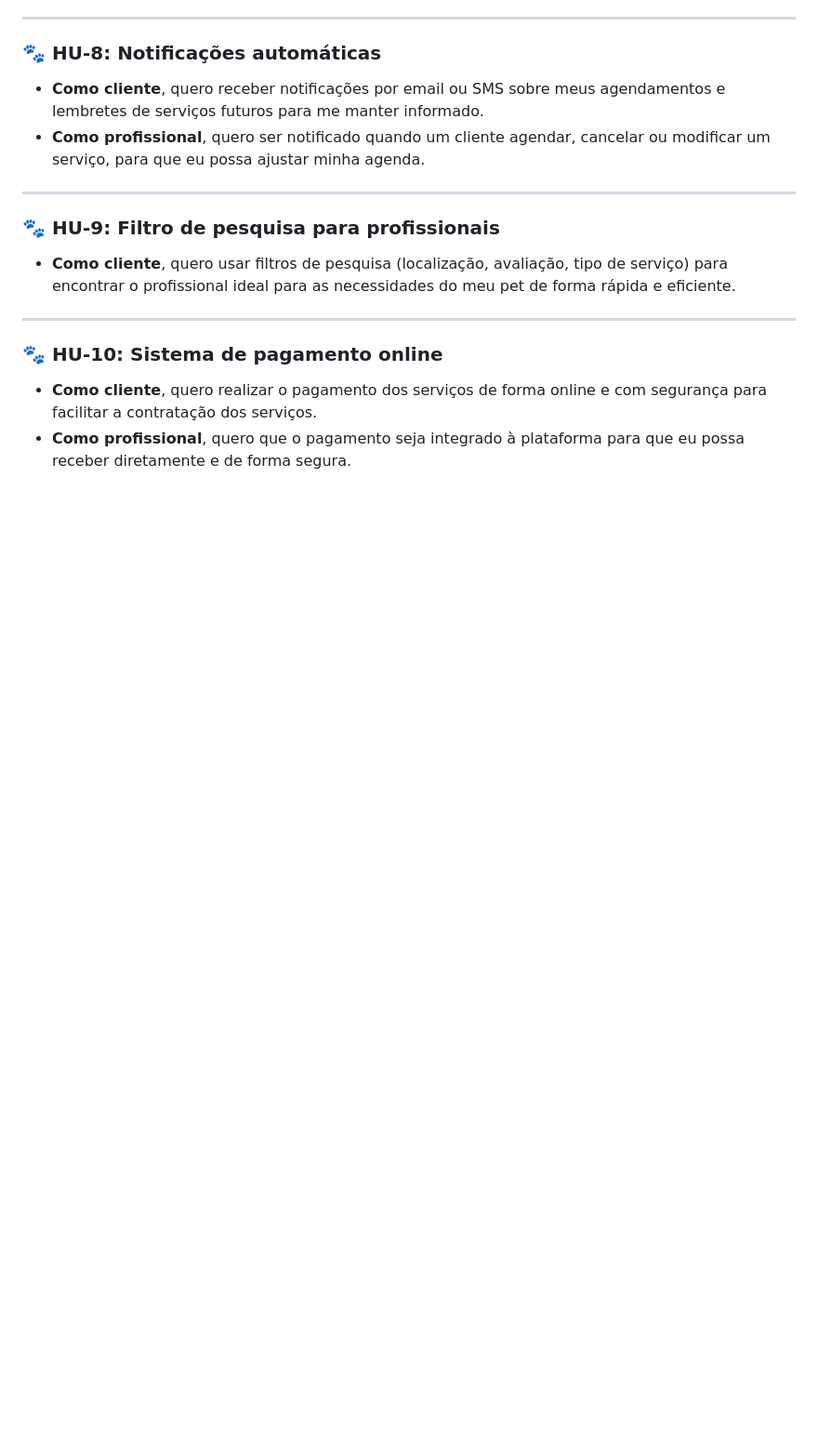
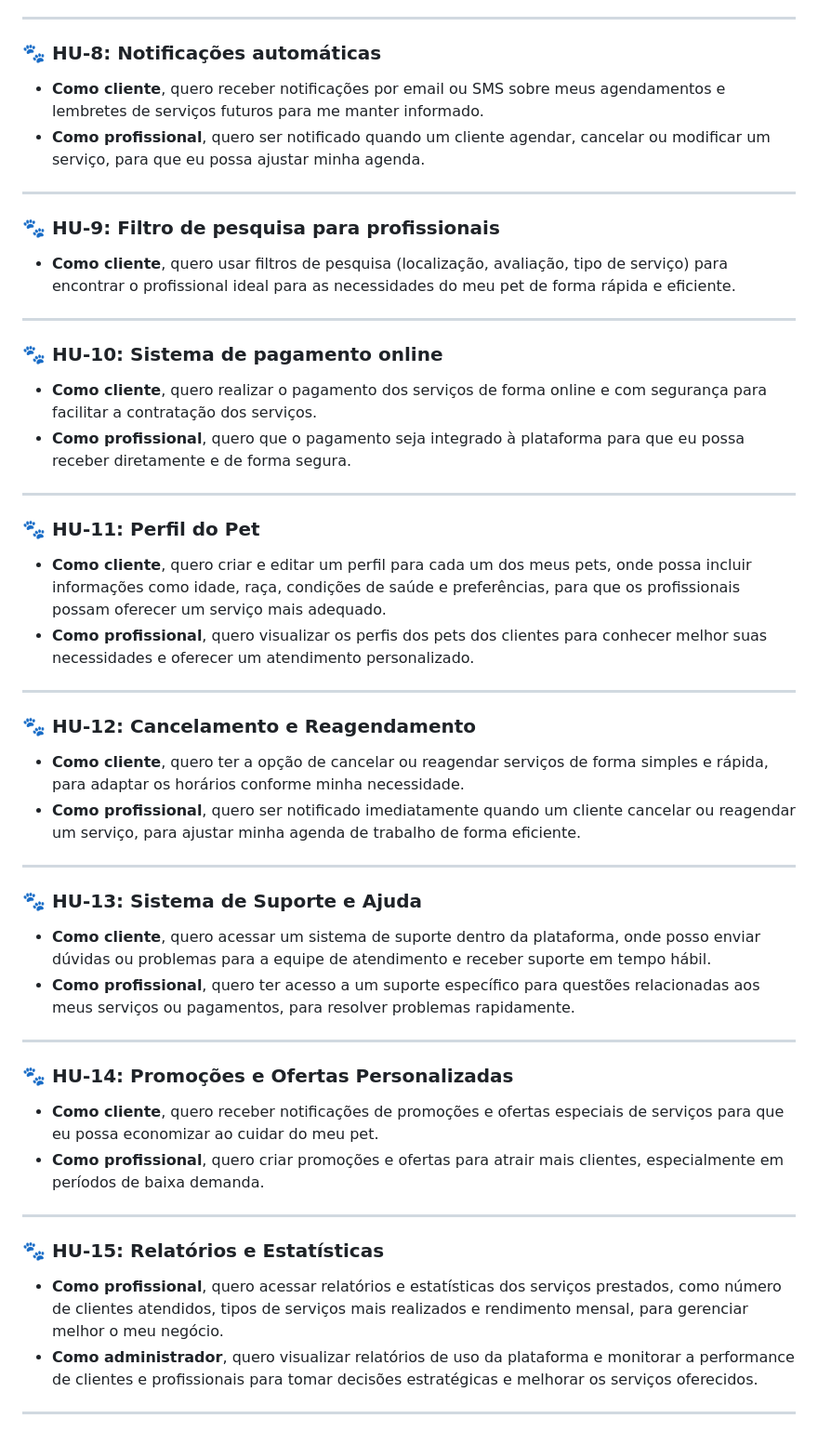
Before and after one commit to daviddaves1/Projeto-PetStar, a Markdown page: historias-usuarios/template.md, the part around the change. Shown: that part at 93% size. Rendered like a GitHub page; blank space fills up the shorter version.

Commit message:
adicionando mais 5 hu

```diff
--- a/historias-usuarios/template.md
+++ b/historias-usuarios/template.md
@@ -65,3 +65,35 @@ Plataforma digital que simplifique a administração de cuidados e consultas par
 ### 🐾 **HU-10: Sistema de pagamento online**
 - **Como cliente**, quero realizar o pagamento dos serviços de forma online e com segurança para facilitar a contratação dos serviços.
 - **Como profissional**, quero que o pagamento seja integrado à plataforma para que eu possa receber diretamente e de forma segura.
+
+---
+
+### 🐾 **HU-11: Perfil do Pet**
+- **Como cliente**, quero criar e editar um perfil para cada um dos meus pets, onde possa incluir informações como idade, raça, condições de saúde e preferências, para que os profissionais possam oferecer um serviço mais adequado.
+- **Como profissional**, quero visualizar os perfis dos pets dos clientes para conhecer melhor suas necessidades e oferecer um atendimento personalizado.
+
+---
+
+### 🐾 **HU-12: Cancelamento e Reagendamento**
+- **Como cliente**, quero ter a opção de cancelar ou reagendar serviços de forma simples e rápida, para adaptar os horários conforme minha necessidade.
+- **Como profissional**, quero ser notificado imediatamente quando um cliente cancelar ou reagendar um serviço, para ajustar minha agenda de trabalho de forma eficiente.
+
+---
+
+### 🐾 **HU-13: Sistema de Suporte e Ajuda**
+- **Como cliente**, quero acessar um sistema de suporte dentro da plataforma, onde posso enviar dúvidas ou problemas para a equipe de atendimento e receber suporte em tempo hábil.
+- **Como profissional**, quero ter acesso a um suporte específico para questões relacionadas aos meus serviços ou pagamentos, para resolver problemas rapidamente.
+
+---
+
+### 🐾 **HU-14: Promoções e Ofertas Personalizadas**
+- **Como cliente**, quero receber notificações de promoções e ofertas especiais de serviços para que eu possa economizar ao cuidar do meu pet.
+- **Como profissional**, quero criar promoções e ofertas para atrair mais clientes, especialmente em períodos de baixa demanda.
+
+---
+
+### 🐾 **HU-15: Relatórios e Estatísticas**
+- **Como profissional**, quero acessar relatórios e estatísticas dos serviços prestados, como número de clientes atendidos, tipos de serviços mais realizados e rendimento mensal, para gerenciar melhor o meu negócio.
+- **Como administrador**, quero visualizar relatórios de uso da plataforma e monitorar a performance de clientes e profissionais para tomar decisões estratégicas e melhorar os serviços oferecidos.
+
+---
```
